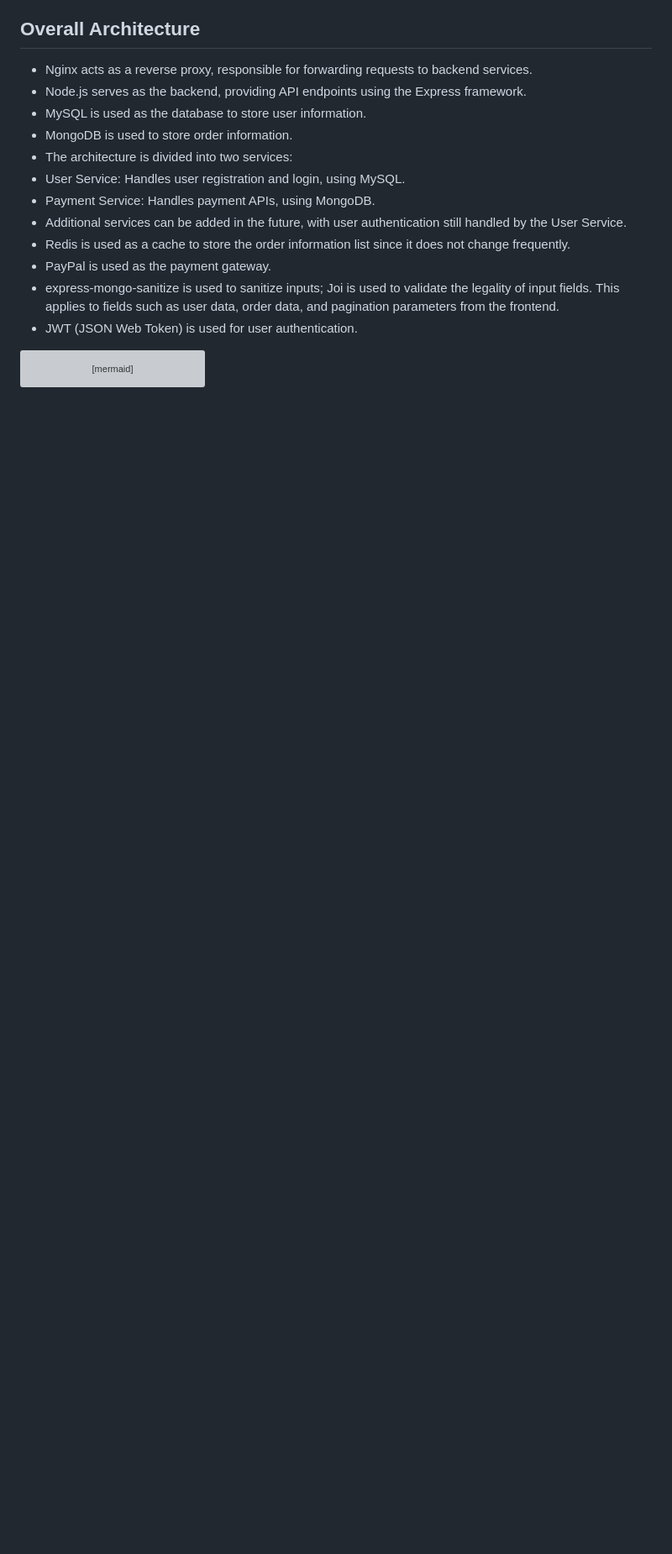
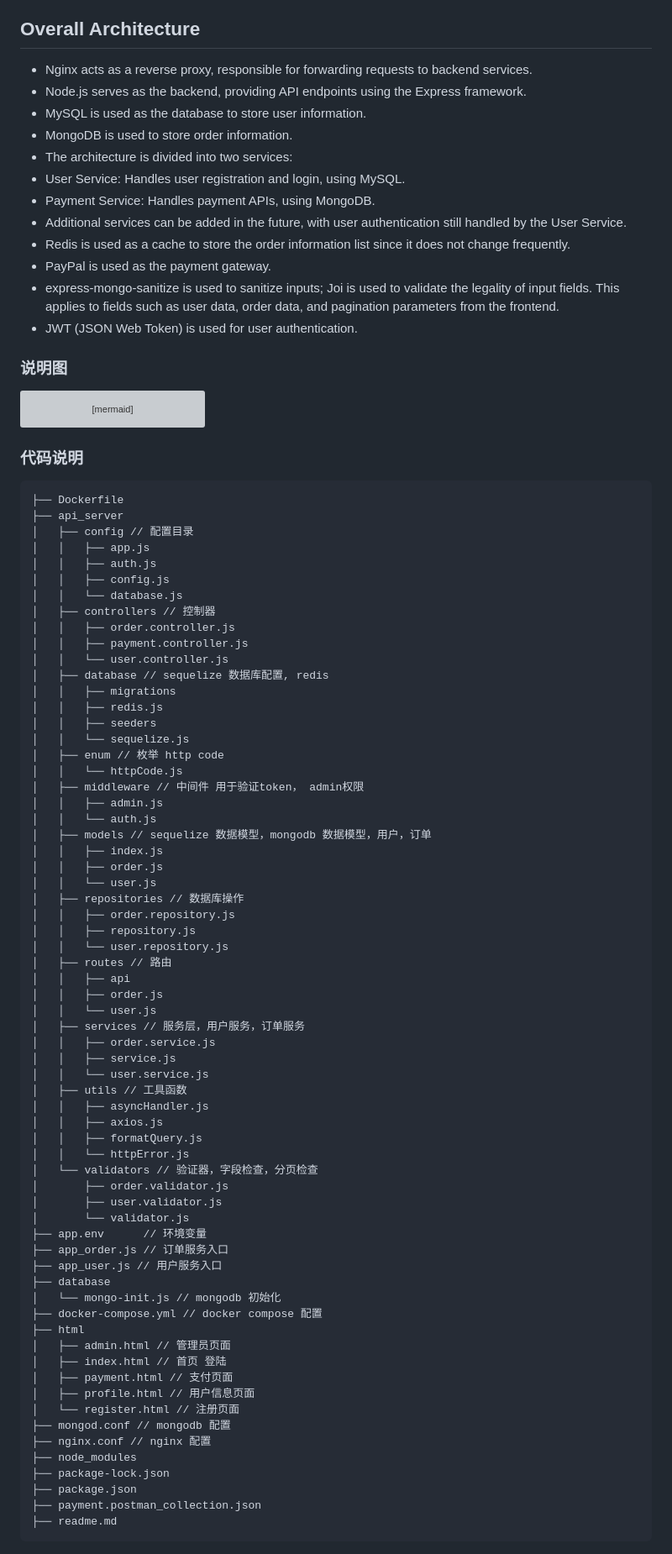
Before and after one commit to wynemo/payment-demo, a Markdown page: readme.md, the part around the change. Shown: that part at 84% size. GitHub-like rendering; blank space fills up the shorter version; grey boxes are pictures that could not be loaded.

````diff
--- a/readme.md
+++ b/readme.md
@@ -264,6 +264,7 @@ curl --location --request POST 'http://127.0.0.1:8081/api/v1/payment/capture/2U1
 +	express-mongo-sanitize is used to sanitize inputs; Joi is used to validate the legality of input fields. This applies to fields such as user data, order data, and pagination parameters from the frontend.
 +	JWT (JSON Web Token) is used for user authentication.
 
+### 说明图
 ```mermaid
 graph TD
   subgraph Reverse Proxy
@@ -306,3 +307,72 @@ graph TD
   style Databases fill:#f5deb3,stroke:#333,stroke-width:2px
   style Caching fill:#98fb98,stroke:#333,stroke-width:2px
 ```
+
+### 代码说明
+```
+├── Dockerfile
+├── api_server
+│   ├── config // 配置目录
+│   │   ├── app.js
+│   │   ├── auth.js
+│   │   ├── config.js
+│   │   └── database.js
+│   ├── controllers // 控制器
+│   │   ├── order.controller.js
+│   │   ├── payment.controller.js
+│   │   └── user.controller.js
+│   ├── database // sequelize 数据库配置, redis
+│   │   ├── migrations
+│   │   ├── redis.js
+│   │   ├── seeders
+│   │   └── sequelize.js
+│   ├── enum // 枚举 http code
+│   │   └── httpCode.js
+│   ├── middleware // 中间件 用于验证token， admin权限
+│   │   ├── admin.js
+│   │   └── auth.js
+│   ├── models // sequelize 数据模型，mongodb 数据模型，用户，订单
+│   │   ├── index.js
+│   │   ├── order.js
+│   │   └── user.js
+│   ├── repositories // 数据库操作
+│   │   ├── order.repository.js
+│   │   ├── repository.js
+│   │   └── user.repository.js
+│   ├── routes // 路由
+│   │   ├── api
+│   │   ├── order.js
+│   │   └── user.js
+│   ├── services // 服务层，用户服务，订单服务
+│   │   ├── order.service.js
+│   │   ├── service.js
+│   │   └── user.service.js
+│   ├── utils // 工具函数
+│   │   ├── asyncHandler.js
+│   │   ├── axios.js
+│   │   ├── formatQuery.js
+│   │   └── httpError.js
+│   └── validators // 验证器，字段检查，分页检查
+│       ├── order.validator.js
+│       ├── user.validator.js
+│       └── validator.js
+├── app.env      // 环境变量
+├── app_order.js // 订单服务入口
+├── app_user.js // 用户服务入口
+├── database
+│   └── mongo-init.js // mongodb 初始化
+├── docker-compose.yml // docker compose 配置
+├── html
+│   ├── admin.html // 管理员页面
+│   ├── index.html // 首页 登陆
+│   ├── payment.html // 支付页面
+│   ├── profile.html // 用户信息页面
+│   └── register.html // 注册页面
+├── mongod.conf // mongodb 配置
+├── nginx.conf // nginx 配置
+├── node_modules
+├── package-lock.json
+├── package.json
+├── payment.postman_collection.json
+├── readme.md
+```
````
